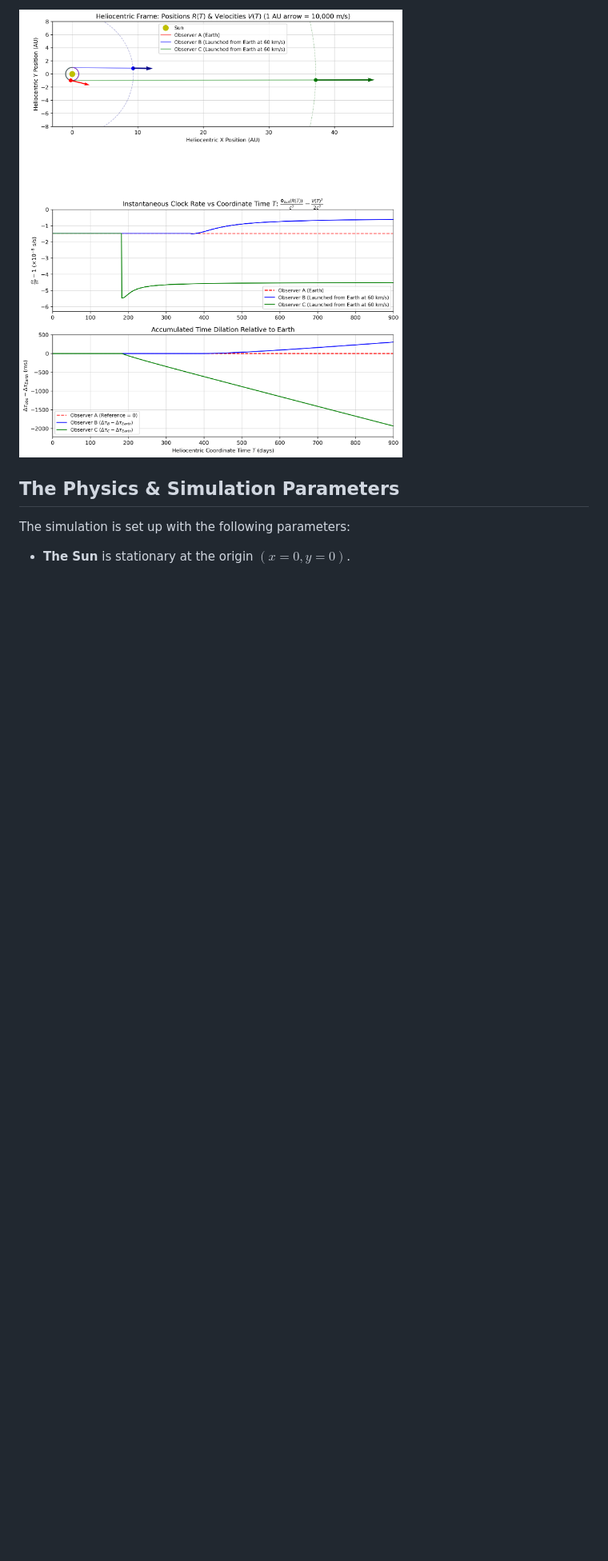
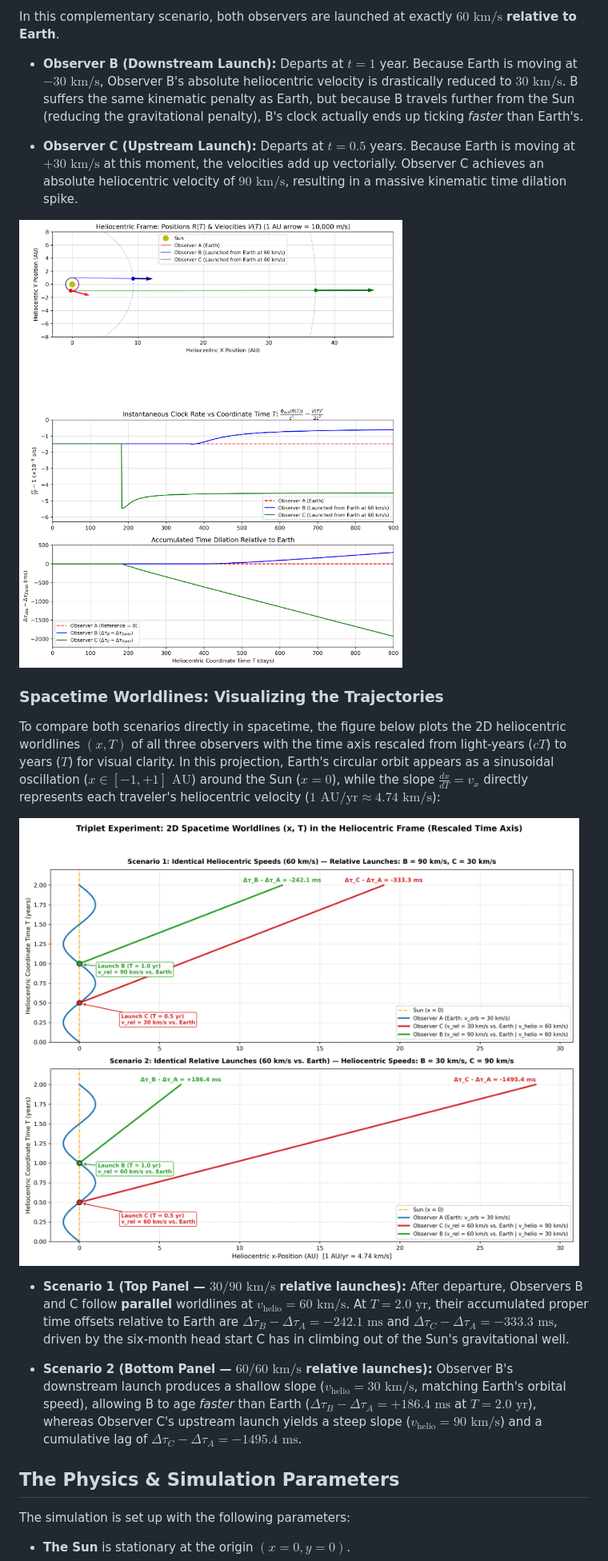
Before and after one commit to BartLeplae/Triplet-Experiment, a Markdown page: README.MD, the part around one of its changes. Shown at 80% size. GitHub-like rendering; pictures changed too: triplet_worldlines.png (added); blank space fills up the shorter version.

```diff
--- a/README.MD
+++ b/README.MD
@@ -75,7 +72,24 @@ In this complementary scenario, both observers are launched at exactly **$60\tex
 
-![Time Dilation - Constant Relative Launch](triplet_heliocentric_graph_60_60.png)
+In this complementary scenario, both observers are launched at exactly $60\text{ km/s}$ **relative to Earth**.
+
+* **Observer B (Downstream Launch):** Departs at $t=1$ year. Because Earth is moving at $-30\text{ km/s}$, Observer B's absolute heliocentric velocity is drastically reduced to $30\text{ km/s}$. B suffers the same kinematic penalty as Earth, but because B travels further from the Sun (reducing the gravitational penalty), B's clock actually ends up ticking *faster* than Earth's.
+
+* **Observer C (Upstream Launch):** Departs at $t=0.5$ years. Because Earth is moving at $+30\text{ km/s}$ at this moment, the velocities add up vectorially. Observer C achieves an absolute heliocentric velocity of $90\text{ km/s}$, resulting in a massive kinematic time dilation spike.
+
+![Triplet 60 60](triplet_heliocentric_graph_60_60.png)
+
+### Spacetime Worldlines: Visualizing the Trajectories
+
+To compare both scenarios directly in spacetime, the figure below plots the 2D heliocentric worldlines $(x, T)$ of all three observers with the time axis rescaled from light-years ($cT$) to years ($T$) for visual clarity. In this projection, Earth's circular orbit appears as a sinusoidal oscillation ($x \in [-1, +1]\text{ AU}$) around the Sun ($x = 0$), while the slope $\frac{dx}{dT} = v_x$ directly represents each traveler's heliocentric velocity ($1\text{ AU/yr} \approx 4.74\text{ km/s}$):
+
+![Triplet Experiment Worldlines](triplet_worldlines.png)
+
+* **Scenario 1 (Top Panel — $30/90\text{ km/s}$ relative launches):** After departure, Observers B and C follow **parallel** worldlines at $v_{\text{helio}} = 60\text{ km/s}$. At $T = 2.0\text{ yr}$, their accumulated proper time offsets relative to Earth are $\Delta\tau_B - \Delta\tau_A = -242.1\text{ ms}$ and $\Delta\tau_C - \Delta\tau_A = -333.3\text{ ms}$, driven by the six-month head start C has in climbing out of the Sun's gravitational well.
+
+* **Scenario 2 (Bottom Panel — $60/60\text{ km/s}$ relative launches):** Observer B's downstream launch produces a shallow slope ($v_{\text{helio}} = 30\text{ km/s}$, matching Earth's orbital speed), allowing B to age *faster* than Earth ($\Delta\tau_B - \Delta\tau_A = +186.4\text{ ms}$ at $T = 2.0\text{ yr}$), whereas Observer C's upstream launch yields a steep slope ($v_{\text{helio}} = 90\text{ km/s}$) and a cumulative lag of $\Delta\tau_C - \Delta\tau_A = -1495.4\text{ ms}$.
 
 ## The Physics & Simulation Parameters
 
 The simulation is set up with the following parameters:
+
 * **The Sun** is stationary at the origin $(x=0, y=0)$.
```
Also changed, not shown: other parts of README.MD (+107 -44 lines), 2 other files.
